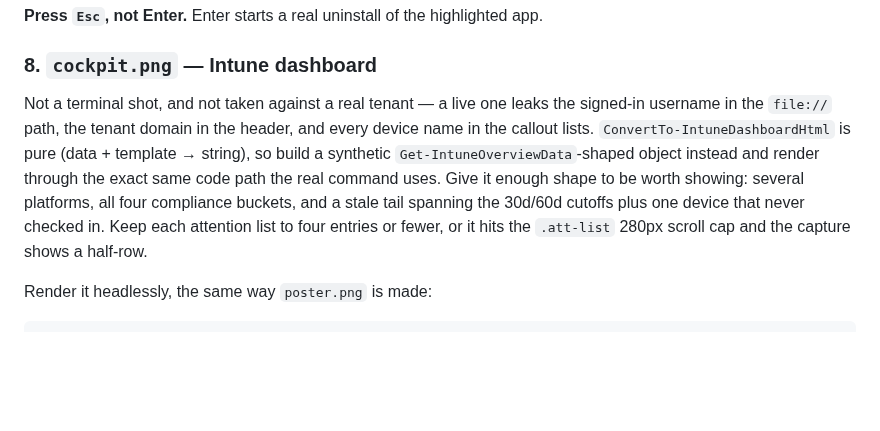
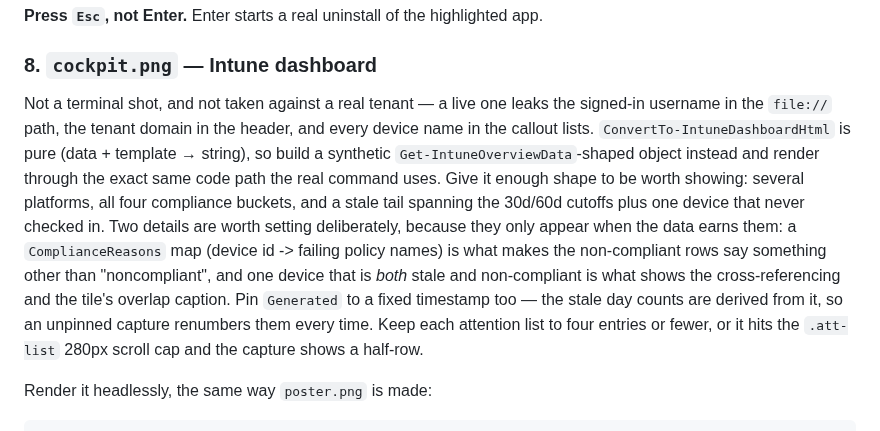
Before and after one commit to haakonwibe/pwsh-toolkit, a Markdown page: docs/screenshots/CAPTURE-GUIDE.md, the part around the change. GitHub-like rendering; blank space fills up the shorter version.

```diff
--- a/docs/screenshots/CAPTURE-GUIDE.md
+++ b/docs/screenshots/CAPTURE-GUIDE.md
@@ -99,7 +99,7 @@ Run `uninst` with no argument and capture the picker. The two markers are the po
 
 ### 8. `cockpit.png` — Intune dashboard
 
-Not a terminal shot, and not taken against a real tenant — a live one leaks the signed-in username in the `file://` path, the tenant domain in the header, and every device name in the callout lists. `ConvertTo-IntuneDashboardHtml` is pure (data + template → string), so build a synthetic `Get-IntuneOverviewData`-shaped object instead and render through the exact same code path the real command uses. Give it enough shape to be worth showing: several platforms, all four compliance buckets, and a stale tail spanning the 30d/60d cutoffs plus one device that never checked in. Keep each attention list to four entries or fewer, or it hits the `.att-list` 280px scroll cap and the capture shows a half-row.
+Not a terminal shot, and not taken against a real tenant — a live one leaks the signed-in username in the `file://` path, the tenant domain in the header, and every device name in the callout lists. `ConvertTo-IntuneDashboardHtml` is pure (data + template → string), so build a synthetic `Get-IntuneOverviewData`-shaped object instead and render through the exact same code path the real command uses. Give it enough shape to be worth showing: several platforms, all four compliance buckets, and a stale tail spanning the 30d/60d cutoffs plus one device that never checked in. Two details are worth setting deliberately, because they only appear when the data earns them: a `ComplianceReasons` map (device id -> failing policy names) is what makes the non-compliant rows say something other than "noncompliant", and one device that is *both* stale and non-compliant is what shows the cross-referencing and the tile's overlap caption. Pin `Generated` to a fixed timestamp too — the stale day counts are derived from it, so an unpinned capture renumbers them every time. Keep each attention list to four entries or fewer, or it hits the `.att-list` 280px scroll cap and the capture shows a half-row.
 
 Render it headlessly, the same way `poster.png` is made:
 
```
Also changed, not shown: CHANGELOG.md (+9 -1 lines), README.md (+1 -1 lines), docs/screenshots/cockpit.png, docs/screenshots/poster.png, 5 other files.
